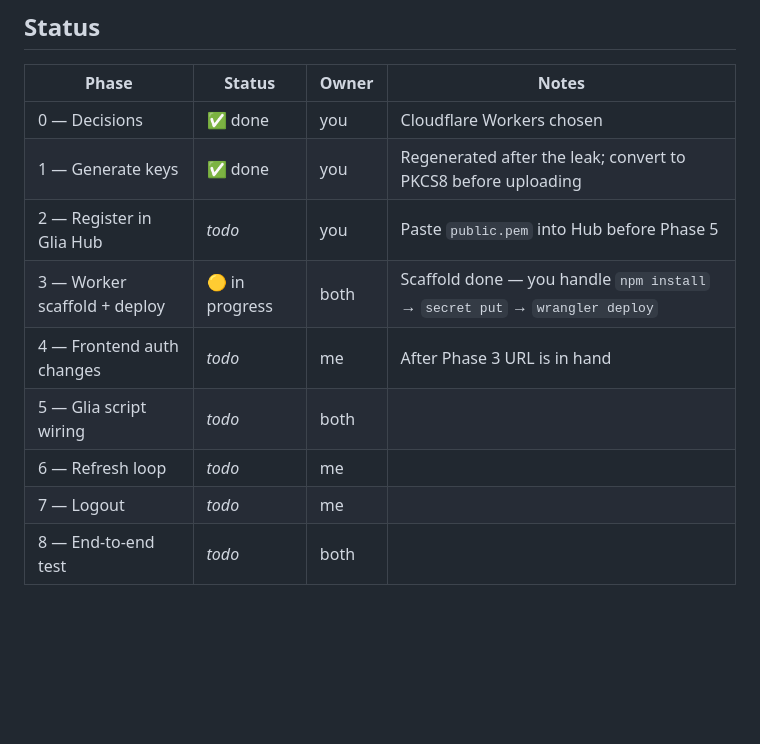
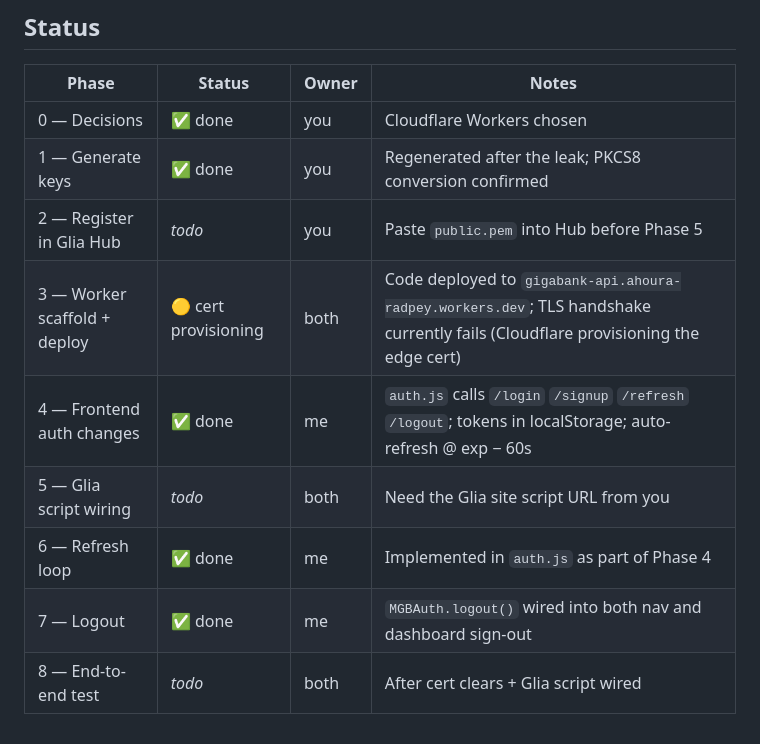
Before and after one commit to aradpeyglia/gigabank, a Markdown page: DIRECT_ID_SETUP.md, the part around the change. Rendered like a GitHub page; blank space fills up the shorter version.

Commit message:
docs: mark Phase 4/6/7 done, note cert provisioning status
Co-authored-by: Cursor <cursoragent@cursor.com>

```diff
--- a/DIRECT_ID_SETUP.md
+++ b/DIRECT_ID_SETUP.md
@@ -278,11 +278,11 @@ the visitor will drop back to anonymous after 5 minutes idle.
 | Phase | Status | Owner | Notes |
 |---|---|---|---|
 | 0 — Decisions | ✅ done | you | Cloudflare Workers chosen |
-| 1 — Generate keys | ✅ done | you | Regenerated after the leak; convert to PKCS8 before uploading |
+| 1 — Generate keys | ✅ done | you | Regenerated after the leak; PKCS8 conversion confirmed |
 | 2 — Register in Glia Hub | _todo_ | you | Paste `public.pem` into Hub before Phase 5 |
-| 3 — Worker scaffold + deploy | 🟡 in progress | both | Scaffold done — you handle `npm install` → `secret put` → `wrangler deploy` |
-| 4 — Frontend auth changes | _todo_ | me | After Phase 3 URL is in hand |
-| 5 — Glia script wiring | _todo_ | both | |
-| 6 — Refresh loop | _todo_ | me | |
-| 7 — Logout | _todo_ | me | |
-| 8 — End-to-end test | _todo_ | both | |
+| 3 — Worker scaffold + deploy | 🟡 cert provisioning | both | Code deployed to `gigabank-api.ahoura-radpey.workers.dev`; TLS handshake currently fails (Cloudflare provisioning the edge cert) |
+| 4 — Frontend auth changes | ✅ done | me | `auth.js` calls `/login` `/signup` `/refresh` `/logout`; tokens in localStorage; auto-refresh @ exp − 60s |
+| 5 — Glia script wiring | _todo_ | both | Need the Glia site script URL from you |
+| 6 — Refresh loop | ✅ done | me | Implemented in `auth.js` as part of Phase 4 |
+| 7 — Logout | ✅ done | me | `MGBAuth.logout()` wired into both nav and dashboard sign-out |
+| 8 — End-to-end test | _todo_ | both | After cert clears + Glia script wired |
```
